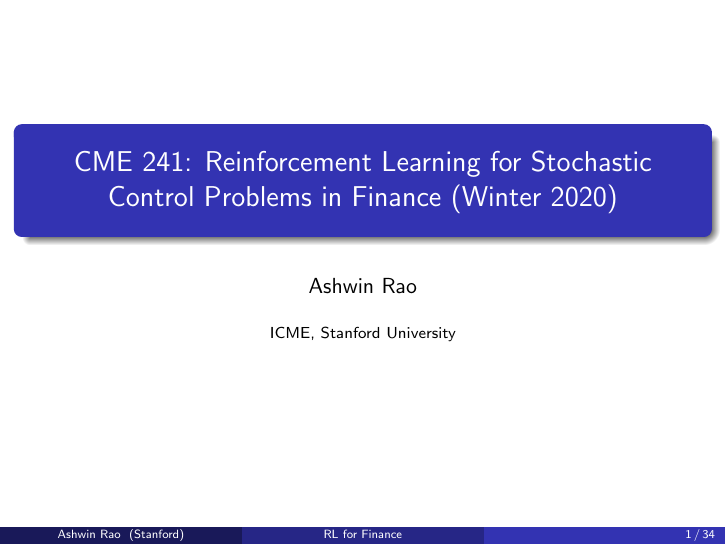
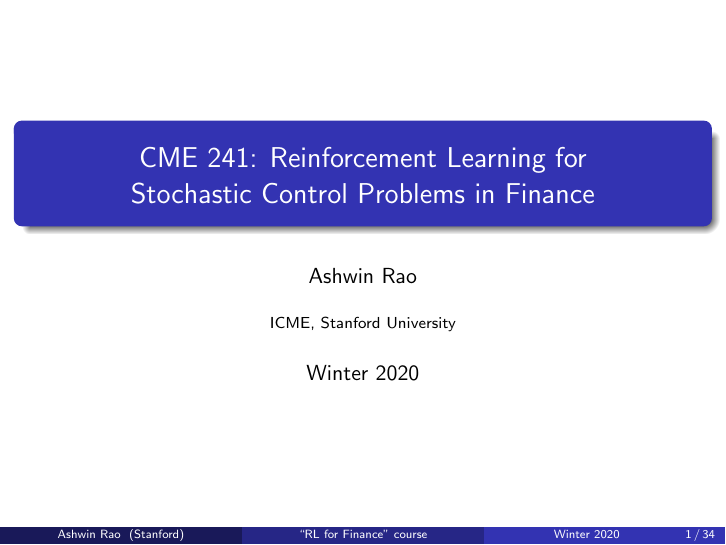
Before and after one commit to coverdrive/technical-documents, LaTeX slides (finance/cme241/Stanford-CME241.tex): page 1 of 34. Compiled offline with pdfLaTeX.

Commit message:
changed header slide

```diff
--- a/finance/cme241/Stanford-CME241.tex
+++ b/finance/cme241/Stanford-CME241.tex
@@ -92,7 +92,7 @@
 %	TITLE PAGE
 %----------------------------------------------------------------------------------------
 
-\title[RL for Finance]{CME 241: Reinforcement Learning for Stochastic Control Problems in Finance (Winter 2020)} % The short title appears at the bottom of every slide, the full title is only on the title page
+\title[``RL for Finance'' course]{CME 241: Reinforcement Learning for \\ Stochastic Control Problems in Finance} % The short title appears at the bottom of every slide, the full title is only on the title page
 
 \author{Ashwin Rao} % Your name
 \institute[Stanford] % Your institution as it will appear on the bottom of every slide, may be shorthand to save space
@@ -100,7 +100,7 @@
  % Your institution for the title page
 }
 
-\date{} % Date, can be changed to a custom date
+\date{Winter 2020} % Date, can be changed to a custom date
 
 \begin{document}
 \begin{frame}
```
Also changed, not shown: finance/cme241/Stanford-CME241.pdf.
